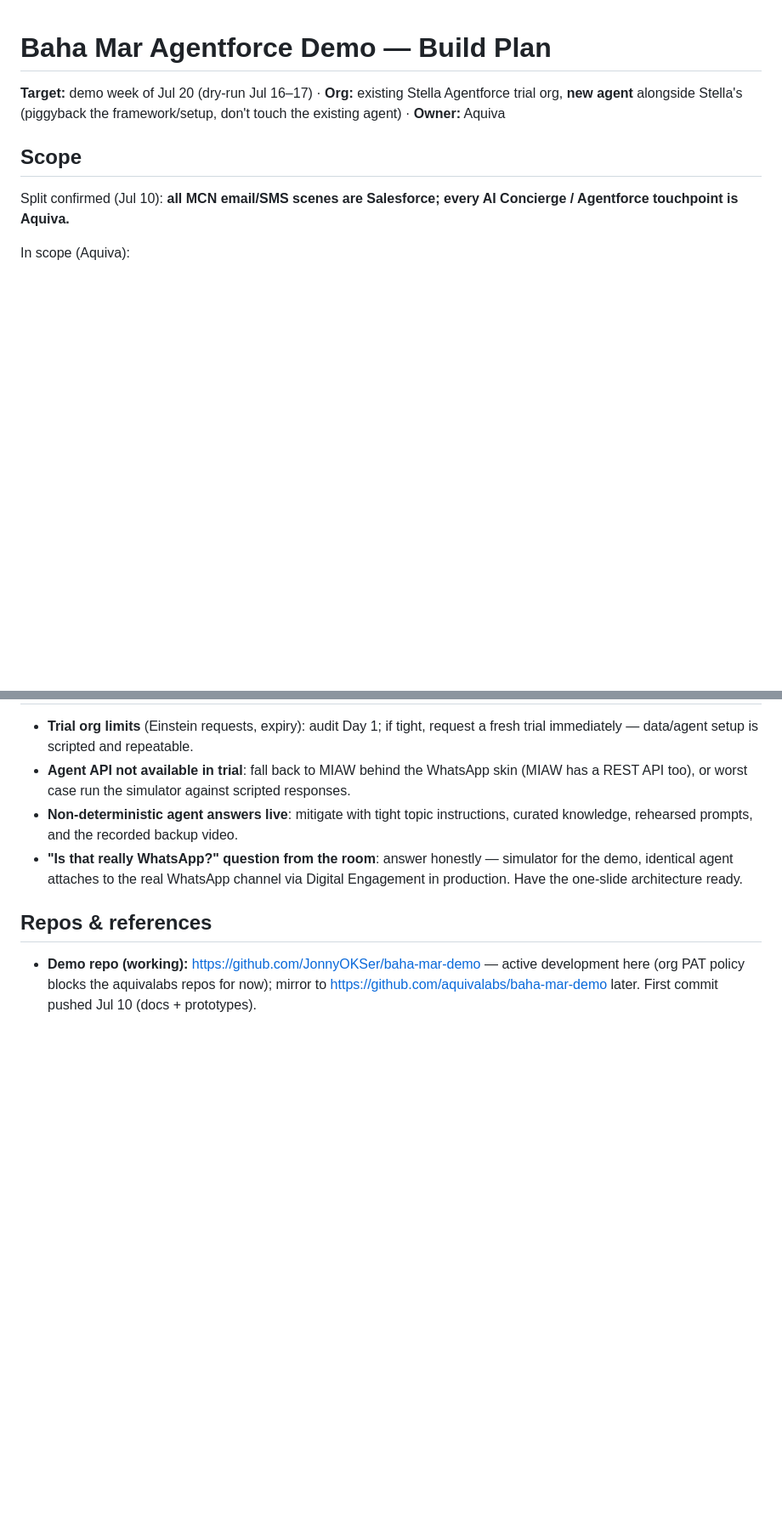
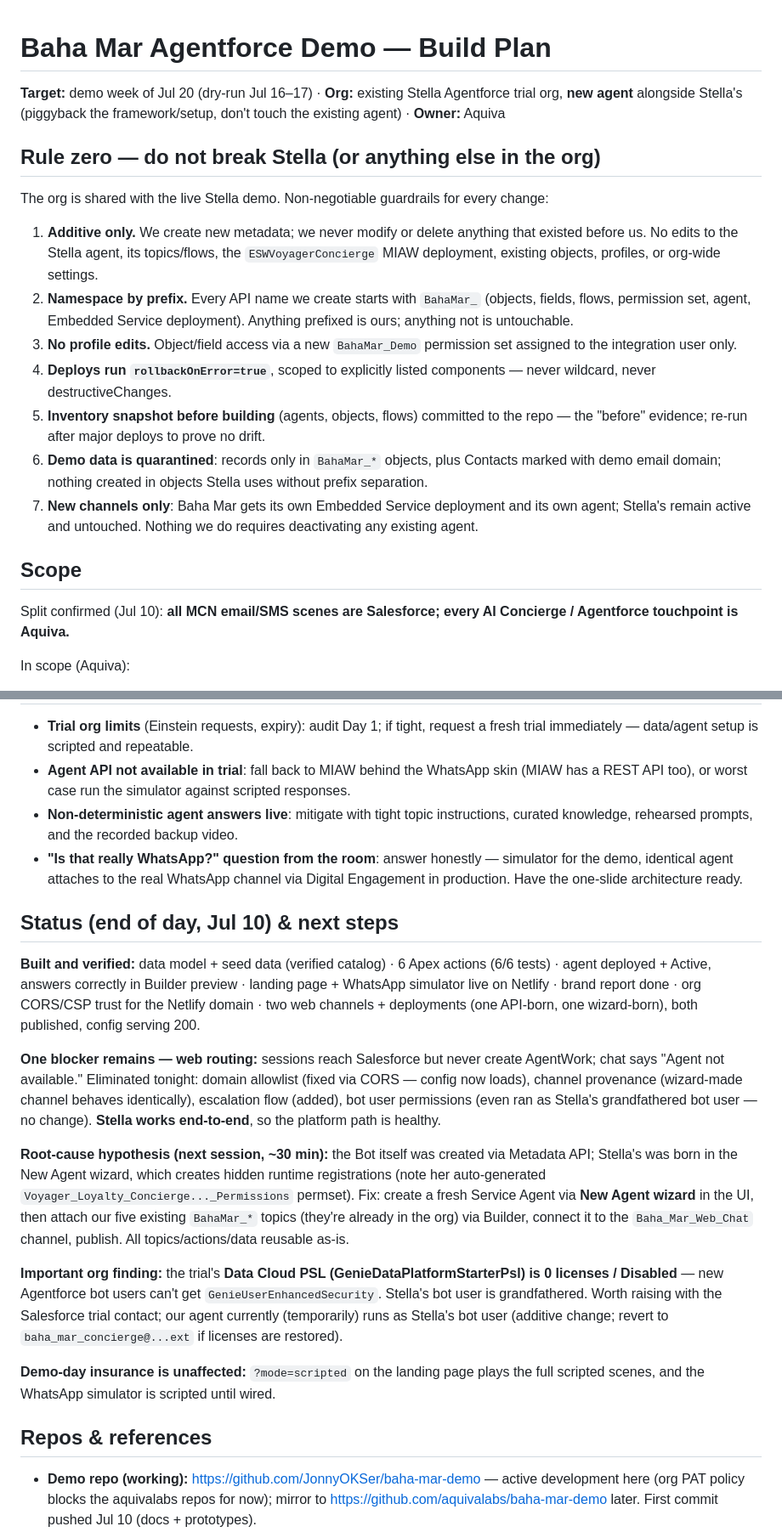
Before and after one commit to JonnyOKSer/baha-mar-demo, a Markdown page: docs/build-plan.md, 2 parts joined by grey strips. Shown at 85% size. Drawn GitHub-style; blank space fills up the shorter version.

Commit message:
EOD status: web routing blocker isolated (wizard-born bot registration hypothesis), all debugging findings documented

```diff
--- a/docs/build-plan.md
+++ b/docs/build-plan.md
@@ -1,6 +1,18 @@
 # Baha Mar Agentforce Demo — Build Plan
 
 **Target:** demo week of Jul 20 (dry-run Jul 16–17) · **Org:** existing Stella Agentforce trial org, **new agent** alongside Stella's (piggyback the framework/setup, don't touch the existing agent) · **Owner:** Aquiva
+
+## Rule zero — do not break Stella (or anything else in the org)
+
+The org is shared with the live Stella demo. Non-negotiable guardrails for every change:
+
+1. **Additive only.** We create new metadata; we never modify or delete anything that existed before us. No edits to the Stella agent, its topics/flows, the `ESWVoyagerConcierge` MIAW deployment, existing objects, profiles, or org-wide settings.
+2. **Namespace by prefix.** Every API name we create starts with `BahaMar_` (objects, fields, flows, permission set, agent, Embedded Service deployment). Anything prefixed is ours; anything not is untouchable.
+3. **No profile edits.** Object/field access via a new `BahaMar_Demo` permission set assigned to the integration user only.
+4. **Deploys run `rollbackOnError=true`**, scoped to explicitly listed components — never wildcard, never destructiveChanges.
+5. **Inventory snapshot before building** (agents, objects, flows) committed to the repo — the "before" evidence; re-run after major deploys to prove no drift.
+6. **Demo data is quarantined**: records only in `BahaMar_*` objects, plus Contacts marked with demo email domain; nothing created in objects Stella uses without prefix separation.
+7. **New channels only**: Baha Mar gets its own Embedded Service deployment and its own agent; Stella's remain active and untouched. Nothing we do requires deactivating any existing agent.
 
 ## Scope
 
@@ -123,6 +135,18 @@ Guardrails: no payment handling, no cancellations (redirect to phone), stay on r
 - **Non-deterministic agent answers live**: mitigate with tight topic instructions, curated knowledge, rehearsed prompts, and the recorded backup video.
 - **"Is that really WhatsApp?" question from the room**: answer honestly — simulator for the demo, identical agent attaches to the real WhatsApp channel via Digital Engagement in production. Have the one-slide architecture ready.
 
+## Status (end of day, Jul 10) & next steps
+
+**Built and verified:** data model + seed data (verified catalog) · 6 Apex actions (6/6 tests) · agent deployed + Active, answers correctly in Builder preview · landing page + WhatsApp simulator live on Netlify · brand report done · org CORS/CSP trust for the Netlify domain · two web channels + deployments (one API-born, one wizard-born), both published, config serving 200.
+
+**One blocker remains — web routing:** sessions reach Salesforce but never create AgentWork; chat says "Agent not available." Eliminated tonight: domain allowlist (fixed via CORS — config now loads), channel provenance (wizard-made channel behaves identically), escalation flow (added), bot user permissions (even ran as Stella's grandfathered bot user — no change). **Stella works end-to-end**, so the platform path is healthy.
+
+**Root-cause hypothesis (next session, ~30 min):** the Bot itself was created via Metadata API; Stella's was born in the New Agent wizard, which creates hidden runtime registrations (note her auto-generated `Voyager_Loyalty_Concierge..._Permissions` permset). Fix: create a fresh Service Agent via **New Agent wizard** in the UI, then attach our five existing `BahaMar_*` topics (they're already in the org) via Builder, connect it to the `Baha_Mar_Web_Chat` channel, publish. All topics/actions/data reusable as-is.
+
+**Important org finding:** the trial's **Data Cloud PSL (GenieDataPlatformStarterPsl) is 0 licenses / Disabled** — new Agentforce bot users can't get `GenieUserEnhancedSecurity`. Stella's bot user is grandfathered. Worth raising with the Salesforce trial contact; our agent currently (temporarily) runs as Stella's bot user (additive change; revert to `baha_mar_concierge@...ext` if licenses are restored).
+
+**Demo-day insurance is unaffected:** `?mode=scripted` on the landing page plays the full scripted scenes, and the WhatsApp simulator is scripted until wired.
+
 ## Repos & references
 
 - **Demo repo (working):** https://github.com/JonnyOKSer/baha-mar-demo — active development here (org PAT policy blocks the aquivalabs repos for now); mirror to https://github.com/aquivalabs/baha-mar-demo later. First commit pushed Jul 10 (docs + prototypes).
```
Also changed, not shown: docs/agent-design-spec.md (+2 -0 lines).
